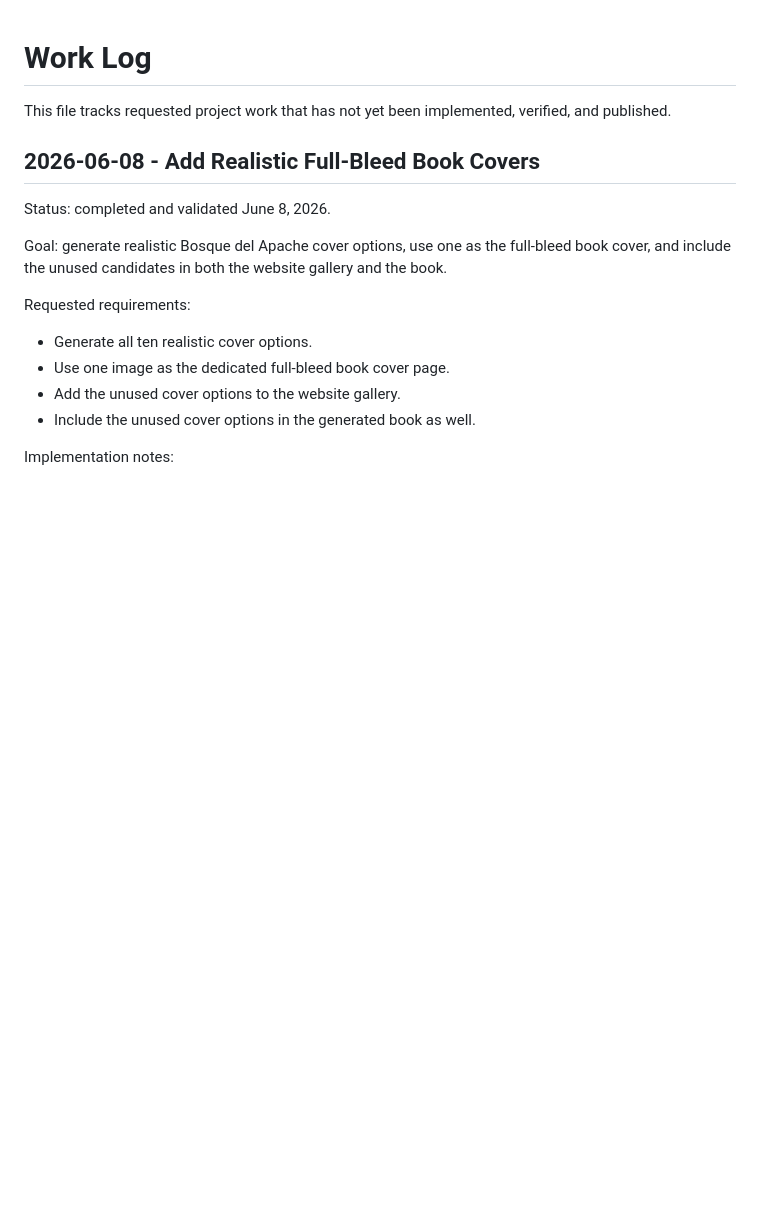
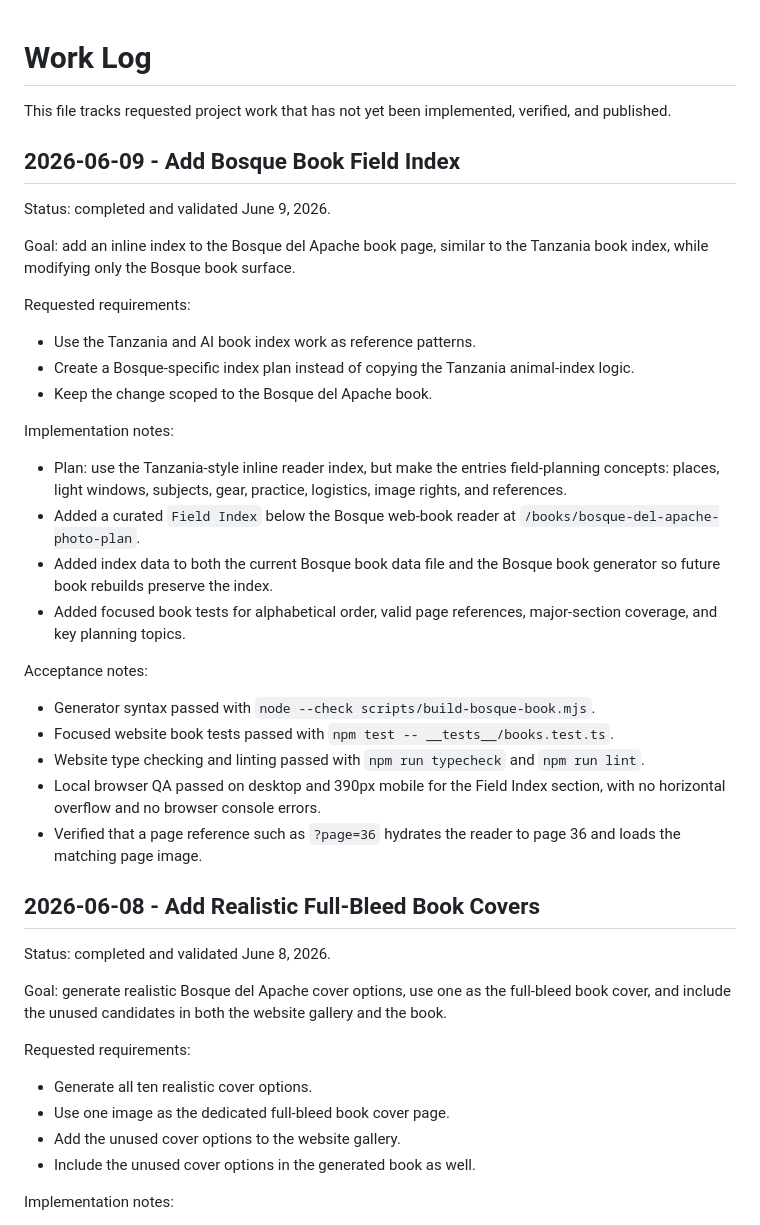
Before and after one commit to crispierry/bosque-del-apache, a Markdown page: docs/work-log.md, the part around the change. Rendered like a GitHub page; blank space fills up the shorter version.

Commit message:
Document Bosque book field index

```diff
--- a/docs/work-log.md
+++ b/docs/work-log.md
@@ -1,6 +1,33 @@
 # Work Log
 
 This file tracks requested project work that has not yet been implemented, verified, and published.
+
+## 2026-06-09 - Add Bosque Book Field Index
+
+Status: completed and validated June 9, 2026.
+
+Goal: add an inline index to the Bosque del Apache book page, similar to the Tanzania book index, while modifying only the Bosque book surface.
+
+Requested requirements:
+
+- Use the Tanzania and AI book index work as reference patterns.
+- Create a Bosque-specific index plan instead of copying the Tanzania animal-index logic.
+- Keep the change scoped to the Bosque del Apache book.
+
+Implementation notes:
+
+- Plan: use the Tanzania-style inline reader index, but make the entries field-planning concepts: places, light windows, subjects, gear, practice, logistics, image rights, and references.
+- Added a curated `Field Index` below the Bosque web-book reader at `/books/bosque-del-apache-photo-plan`.
+- Added index data to both the current Bosque book data file and the Bosque book generator so future book rebuilds preserve the index.
+- Added focused book tests for alphabetical order, valid page references, major-section coverage, and key planning topics.
+
+Acceptance notes:
+
+- Generator syntax passed with `node --check scripts/build-bosque-book.mjs`.
+- Focused website book tests passed with `npm test -- __tests__/books.test.ts`.
+- Website type checking and linting passed with `npm run typecheck` and `npm run lint`.
+- Local browser QA passed on desktop and 390px mobile for the Field Index section, with no horizontal overflow and no browser console errors.
+- Verified that a page reference such as `?page=36` hydrates the reader to page 36 and loads the matching page image.
 
 ## 2026-06-08 - Add Realistic Full-Bleed Book Covers
 
```
